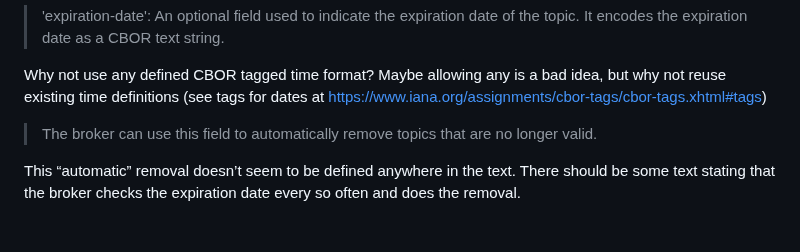
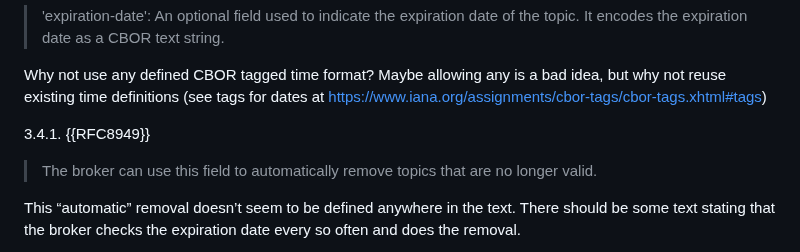
Before and after one commit to core-wg/coap-pubsub, a Markdown page: ad-review.md, the part around the change. Drawn GitHub-style; blank space fills up the shorter version.

```diff
--- a/ad-review.md
+++ b/ad-review.md
@@ -141,7 +141,7 @@ I think this should be better specified: what are "attribute or property"? From
 
 Why not use any defined CBOR tagged time format? Maybe allowing any is a bad idea, but why not reuse existing time definitions (see tags for dates at  https://www.iana.org/assignments/cbor-tags/cbor-tags.xhtml#tags)
 
-
+ 3.4.1. {{RFC8949}}
 
 > The broker can use this field to automatically remove topics that are no longer valid.
 
```
Also changed, not shown: draft-ietf-core-coap-pubsub.md (+62 -57 lines).
